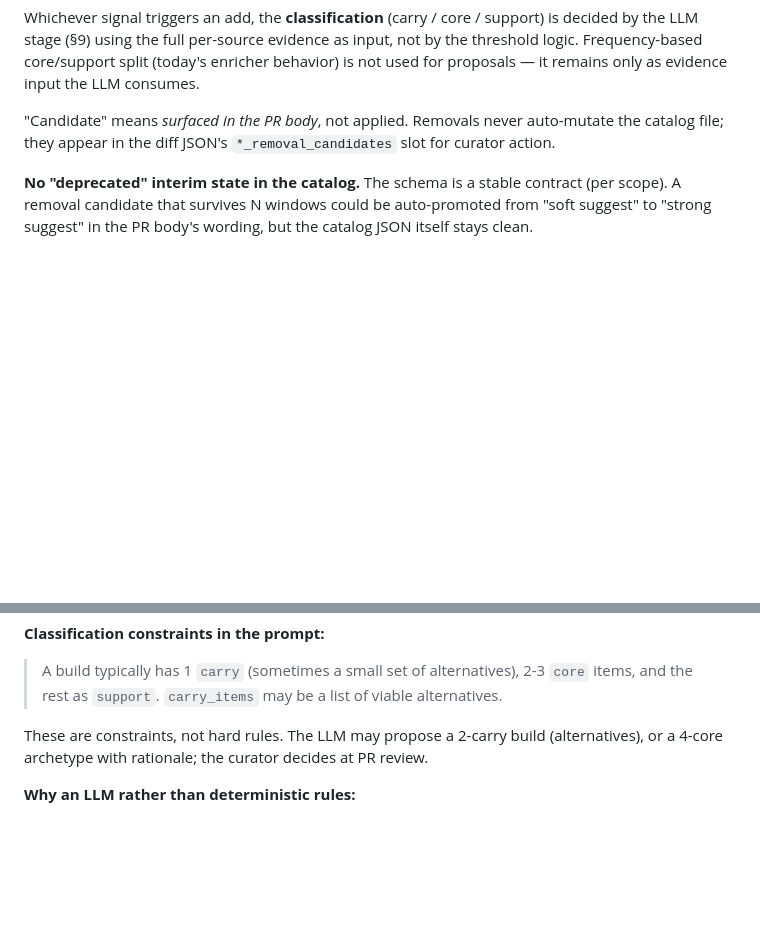
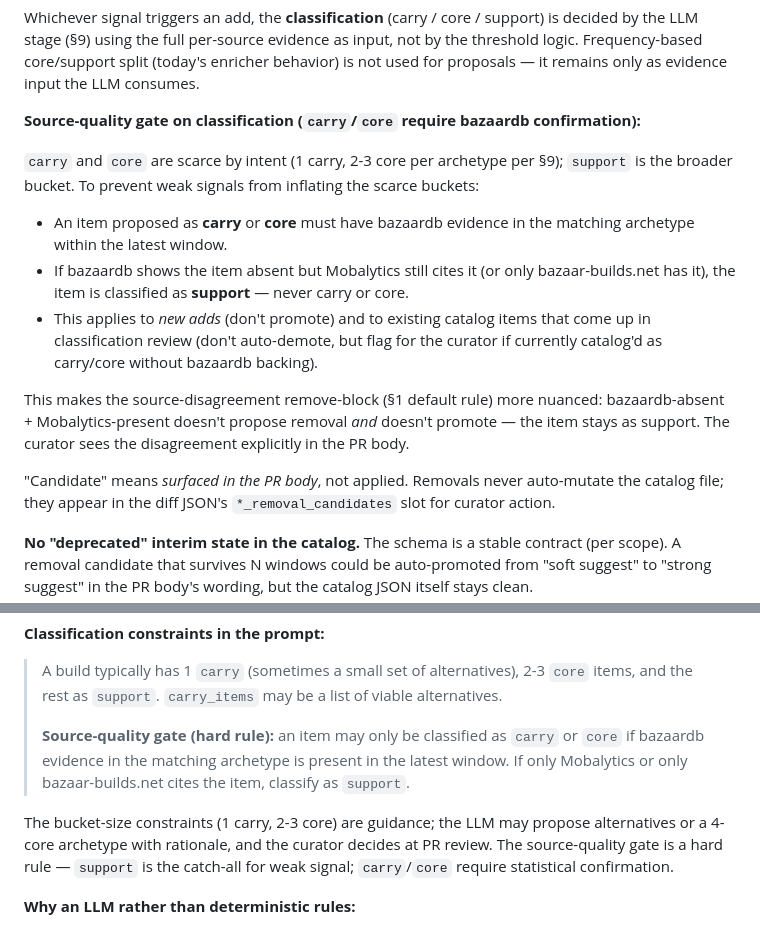
Before and after one commit to hearn1/bazaar_tracker, a Markdown page: docs/automated-builds-pipeline-design.md, 2 parts joined by grey strips. Drawn GitHub-style; blank space fills up the shorter version.

Commit message:
docs: lock source-quality gate on carry/core classification
Carry and core are scarce buckets (1 carry, 2-3 core per archetype) and
require bazaardb evidence in the matching archetype's latest window. If
only Mobalytics or only bazaar-builds.net cites an item, it is classified
as support, never promoted. Applies to new adds and to existing catalog
items reviewed during classification — bazaardb-absent items currently
catalog'd as carry/core get flagged for curator demotion review rather
than auto-changed.

This refines the source-disagreement remove-block: bazaardb-absent +
Mobalytics-present means stay-as-support, not remove and not promote.

```diff
--- a/docs/automated-builds-pipeline-design.md
+++ b/docs/automated-builds-pipeline-design.md
@@ -60,6 +60,16 @@ The pipeline is proposal-only — every change goes through curator PR review (
 | Remove candidate (archetype) | bazaardb shows archetype-tag absent for last 6 consecutive windows AND no Mobalytics meta-build covers it AND no bazaar-builds.net evidence |
 
 Whichever signal triggers an add, the **classification** (carry / core / support) is decided by the LLM stage (§9) using the full per-source evidence as input, not by the threshold logic. Frequency-based core/support split (today's enricher behavior) is not used for proposals — it remains only as evidence input the LLM consumes.
+
+**Source-quality gate on classification (`carry`/`core` require bazaardb confirmation):**
+
+`carry` and `core` are scarce by intent (1 carry, 2-3 core per archetype per §9); `support` is the broader bucket. To prevent weak signals from inflating the scarce buckets:
+
+- An item proposed as **carry** or **core** must have bazaardb evidence in the matching archetype within the latest window.
+- If bazaardb shows the item absent but Mobalytics still cites it (or only bazaar-builds.net has it), the item is classified as **support** — never carry or core.
+- This applies to *new adds* (don't promote) and to existing catalog items that come up in classification review (don't auto-demote, but flag for the curator if currently catalog'd as carry/core without bazaardb backing).
+
+This makes the source-disagreement remove-block (§1 default rule) more nuanced: bazaardb-absent + Mobalytics-present doesn't propose removal *and* doesn't promote — the item stays as support. The curator sees the disagreement explicitly in the PR body.
 
 "Candidate" means *surfaced in the PR body*, not applied. Removals never auto-mutate the catalog file; they appear in the diff JSON's `*_removal_candidates` slot for curator action.
 
@@ -331,8 +341,10 @@ The pipeline flow per archetype:
 **Classification constraints in the prompt:**
 
 > A build typically has 1 `carry` (sometimes a small set of alternatives), 2-3 `core` items, and the rest as `support`. `carry_items` may be a list of viable alternatives.
+>
+> **Source-quality gate (hard rule):** an item may only be classified as `carry` or `core` if bazaardb evidence in the matching archetype is present in the latest window. If only Mobalytics or only bazaar-builds.net cites the item, classify as `support`.
 
-These are constraints, not hard rules. The LLM may propose a 2-carry build (alternatives), or a 4-core archetype with rationale; the curator decides at PR review.
+The bucket-size constraints (1 carry, 2-3 core) are guidance; the LLM may propose alternatives or a 4-core archetype with rationale, and the curator decides at PR review. The source-quality gate is a hard rule — `support` is the catch-all for weak signal; `carry`/`core` require statistical confirmation.
 
 **Why an LLM rather than deterministic rules:**
 
```
